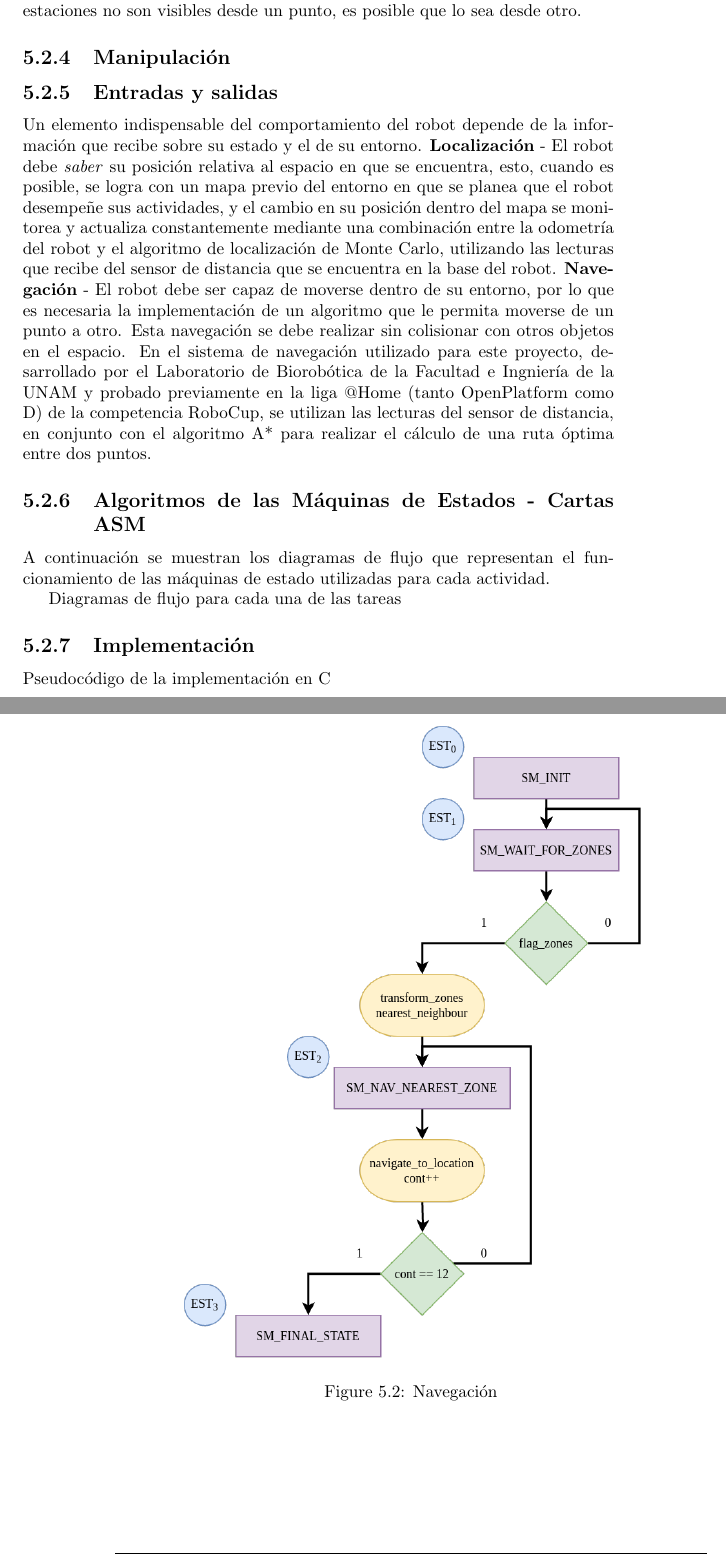
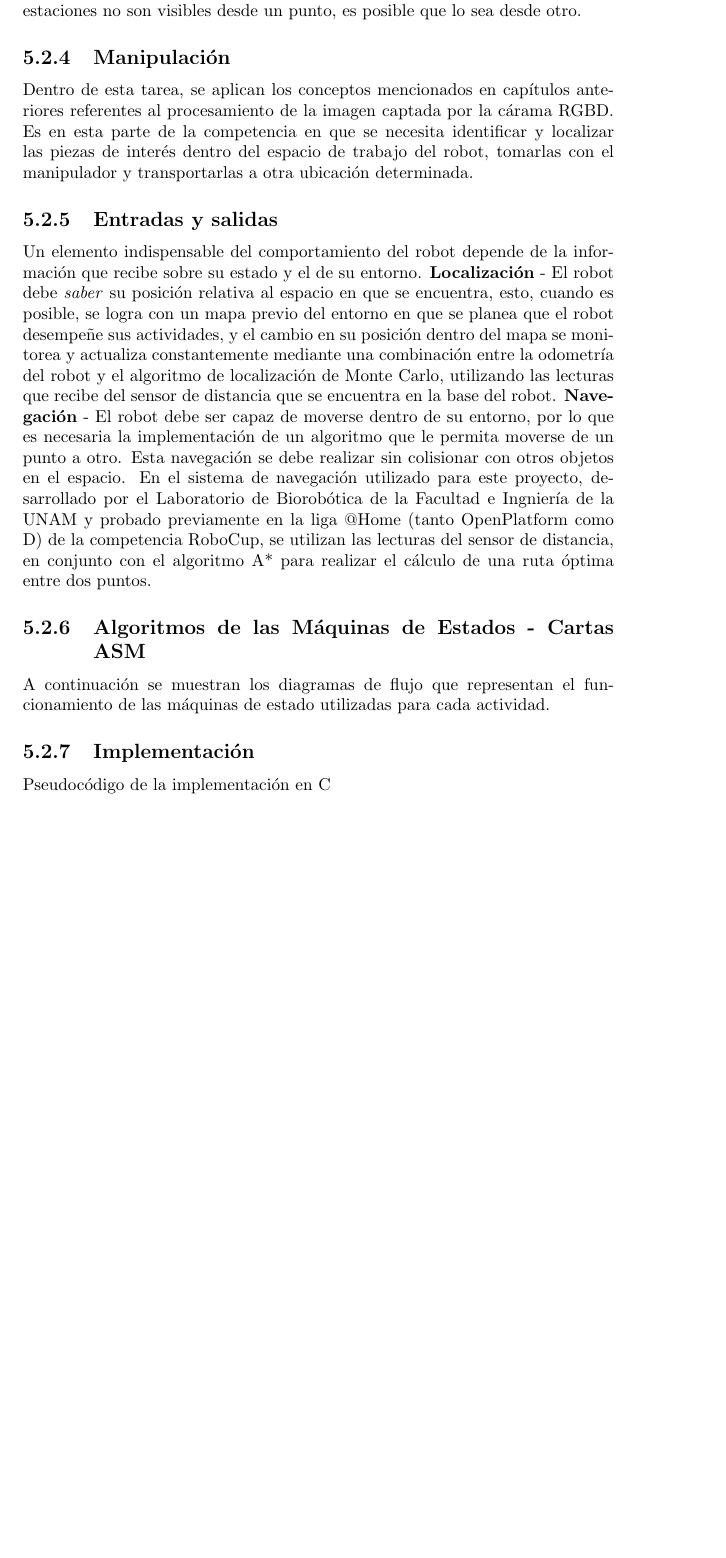
Before and after one commit to Mitzi-968/Tesis, a LaTeX thesis (Tesis_tex/main.tex, which reads Tesis_tex/Ch05_Planeación_de_acciones.tex): two parts of pages 47 and 48 of 62 before the commit and part of page 47 of 62 after it, the two joined at a grey line, cut so that both start at the same text, the shorter picture padded with empty space. Compiled offline with pdfLaTeX.

Commit message:
Inicio de la descripciòn de la implementación de Manipulación

```diff
--- a/Tesis_tex/Ch05_Planeación_de_acciones.tex
+++ b/Tesis_tex/Ch05_Planeación_de_acciones.tex
@@ -60,7 +60,8 @@ Dentro de la Figura solo se muestran las rutas a seguir y los puntos de inspecci
 No obstante, este es uno de los motivos por lo cual se consideró pertinente la definición de los puntos intermedios. Ya que si la navegación se ve interrumpida por  algún obstáculo y se excede el tiempo límite definido para dicha ruta, el sistema de navegación descarta esa coordenada y se define como objetivo el siguiente punto de inspección en la ruta. Adicionalmente, se definió que los puntos de inspección intermedios comprendieran perspectivas redundantes de algunas zonas, por lo que si los códigos en las paredes de las estaciones no son visibles desde un punto, es posible que lo sea desde otro.
 
 \subsection{Manipulación}
-
+Dentro de esta tarea, se aplican los conceptos mencionados en capítulos anteriores referentes al procesamiento de la imagen captada por la cárama RGBD.
+Es en esta parte de la competencia en que se necesita identificar y localizar las piezas de interés dentro del espacio de trabajo del robot, tomarlas con el manipulador y transportarlas a otra ubicación determinada.
 
 \subsection{Entradas y salidas}
 Un elemento indispensable del comportamiento del robot depende de la información que recibe sobre su estado y el de su entorno.
@@ -70,7 +71,7 @@ Un elemento indispensable del comportamiento del robot depende de la informació
 \subsection{Algoritmos de las Máquinas de Estados - Cartas ASM}
 A continuación se muestran los diagramas de flujo que representan el funcionamiento de las máquinas de estado utilizadas para cada actividad.
 
-\begin{figure}[ht]
+\begin{figure}[Ht]
     \centering
     \includegraphics[scale= 0.4]{Figures/Navigation_CT.png}
         \caption{Navegación}
```
Also changed, not shown: README.md, 9 other files.
